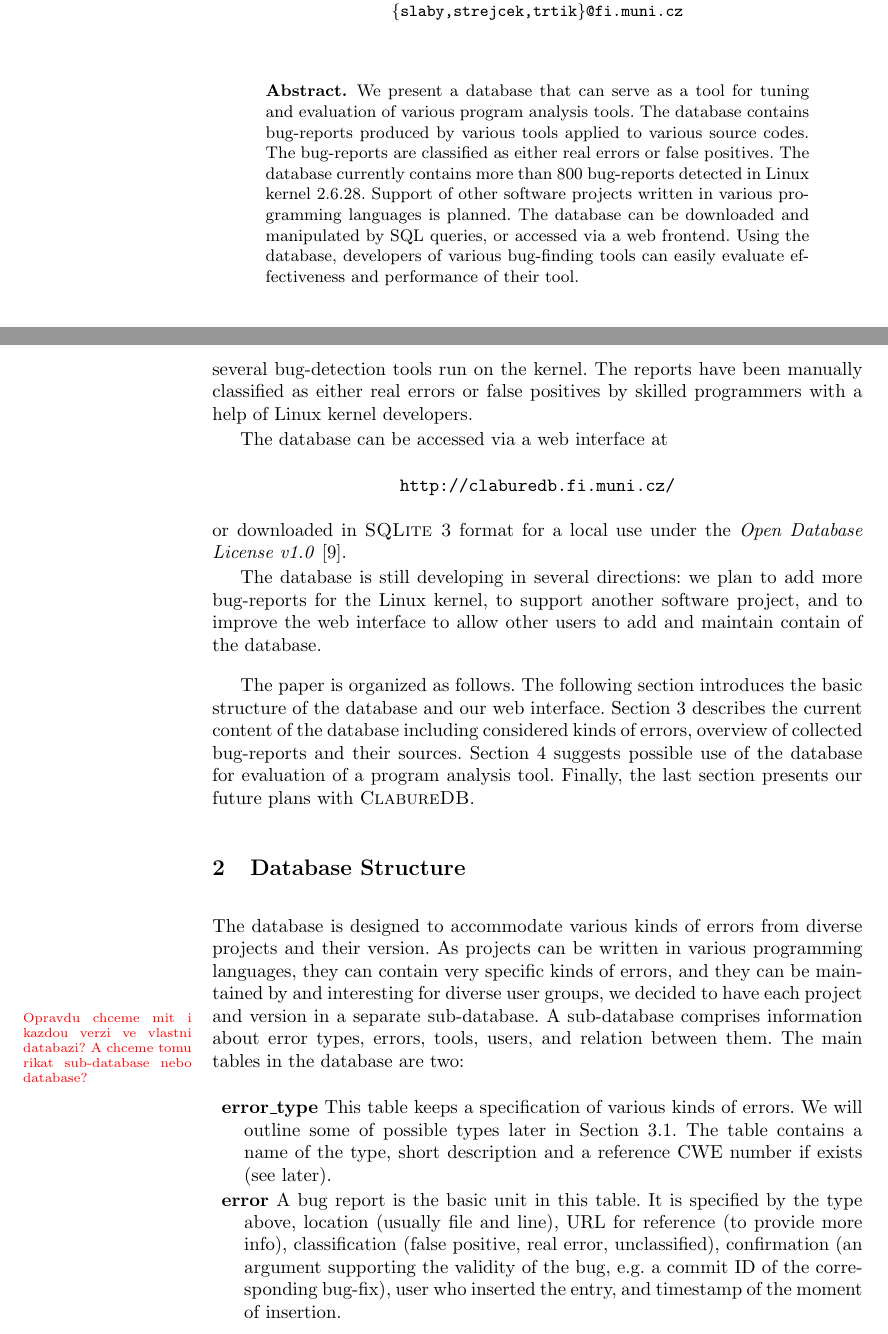
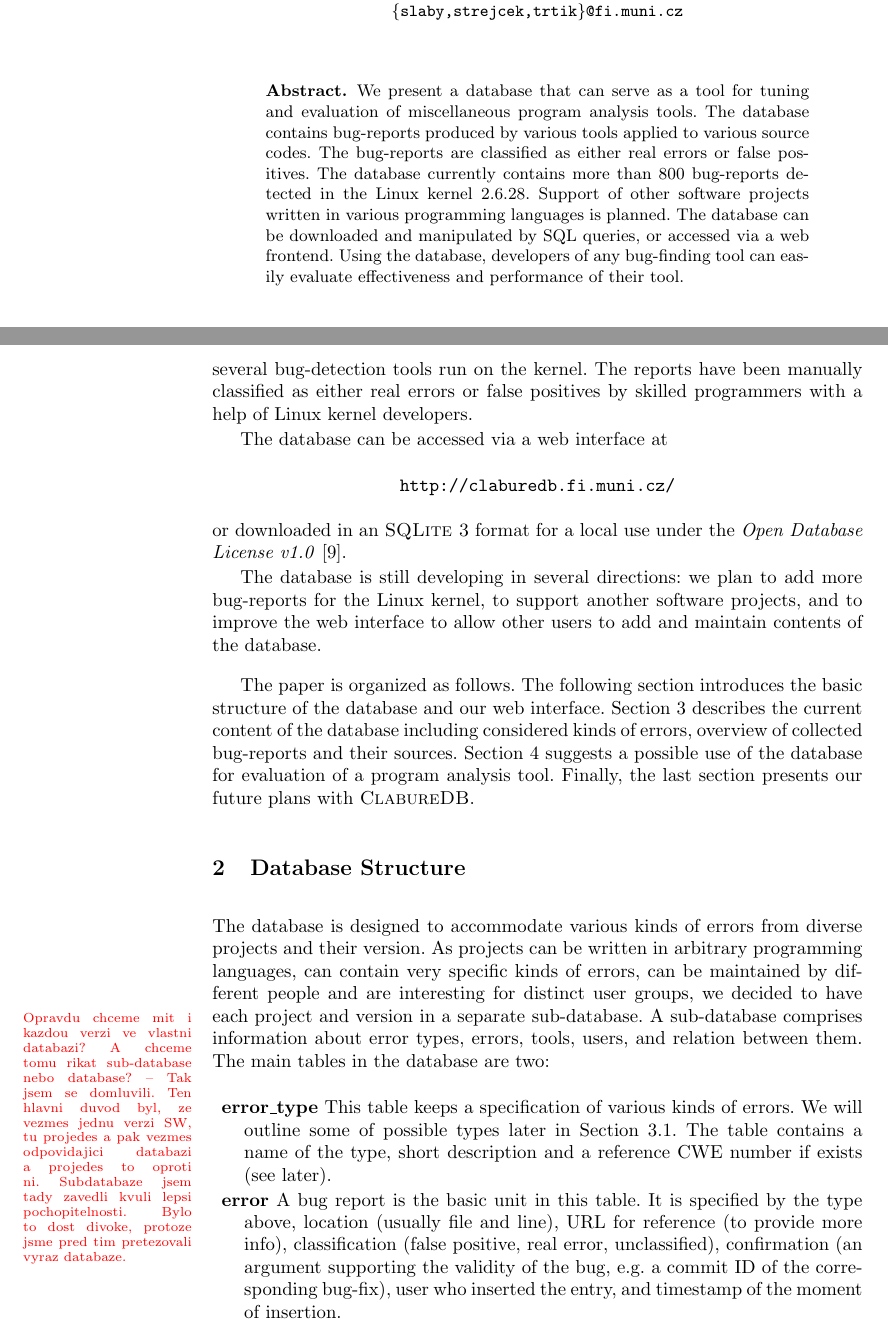
Before and after one commit to jirislaby/writings, a LaTeX paper (bd.tex): two parts of pages 1 and 2 of 8, joined at a grey line, cut so that both start at the same text. Compiled offline with pdfLaTeX.

Commit message:
some updates
- new error picture
- some fixes in the text

git-svn-id: https://svn.fi.muni.cz/fi/xslaby_bug_database@30 61f8ce8e-05ac-4186-92ab-f99dacf5c96a

```diff
--- a/bd.tex
+++ b/bd.tex
@@ -43,22 +43,15 @@
 
 \begin{abstract}
   We present a database that can serve as a tool for tuning and evaluation
-  of various program analysis tools. The database contains bug-reports
+  of miscellaneous program analysis tools. The database contains bug-reports
   produced by various tools applied to various source codes. The bug-reports
   are classified as either real errors or false positives. The database
-  currently contains more than 800 bug-reports detected in Linux kernel
+  currently contains more than 800 bug-reports detected in the Linux kernel
   2.6.28. Support of other software projects written in various programming
   languages is planned. The database can be downloaded and manipulated by
   SQL queries, or accessed via a web frontend. Using the database,
-  developers of various bug-finding tools can easily evaluate effectiveness
+  developers of any bug-finding tool can easily evaluate effectiveness
   and performance of their tool.
-  % The database currently contains a heap
-  % of bug-reports produced by several tools applied to the Linux kernel. The
-  % reports are classified as either real errors or false positives. The
-  % database can be downloaded and manipulated by SQL queries, or accessed via
-  % a web frontend. Using the database, developers of various bug-finding
-  % tools can easily evaluate effectiveness and performance of their tool on a
-  % large real-life software project.
 \end{abstract}
 
 %}}}
@@ -101,19 +94,19 @@ The database can be accessed via a web interface at
 \begin{center}
   \url{http://claburedb.fi.muni.cz/}
 \end{center}
-or downloaded in \textsc{SQLite~3} format for a local use
-under the \emph{Open Database License v1.0}~\cite{ODbL}.
+or downloaded in an \textsc{SQLite~3} format for a local use under the
+\emph{Open Database License v1.0}~\cite{ODbL}.
 
 The database is still developing in several directions: we plan to add more
-bug-reports for the Linux kernel, to support another software project, and
-to improve the web interface to allow other users to add and maintain contain
+bug-reports for the Linux kernel, to support another software projects, and
+to improve the web interface to allow other users to add and maintain contents
 of the database.
 
 \medskip The paper is organized as follows. The following section introduces
 the basic structure of the database and our web
 interface. Section~\ref{sec:data} describes the current content of the
 database including considered kinds of errors, overview of collected
-bug-reports and their sources. Section~\ref{sec:use} suggests possible use
+bug-reports and their sources. Section~\ref{sec:use} suggests a possible use
 of the database for evaluation of a program analysis tool. Finally, the last
 section presents our future plans with \cdb.
 
@@ -131,12 +124,16 @@ section presents our future plans with \cdb.
 \end{figure}
 
 The database is designed to accommodate various kinds of errors from diverse
-projects and their version. As projects can be written in various
-programming languages, they can contain very specific kinds of errors, and
-they can be maintained by and interesting for diverse user groups, we
-decided to have each project and version in a separate sub-database.
+projects and their version. As projects can be written in arbitrary
+programming languages, can contain very specific kinds of errors, can be
+maintained by different people and are interesting for distinct user groups,
+we decided to have each project and version in a separate sub-database.
 \todo{Opravdu chceme mit i kazdou verzi ve vlastni databazi? A chceme tomu
-  rikat sub-database nebo database?}  A sub-database comprises information
+  rikat sub-database nebo database? -- Tak jsem se domluvili. Ten hlavni duvod
+  byl, ze vezmes jednu verzi SW, tu projedes a pak vezmes odpovidajici
+  databazi a projedes to oproti ni. Subdatabaze jsem tady zavedli kvuli lepsi
+  pochopitelnosti. Bylo to dost divoke, protoze jsme pred tim pretezovali
+  vyraz databaze.} A sub-database comprises information
 about error types, errors, tools, users, and relation between them. The main
 tables in the database are two:
 \begin{description}
```
Also changed, not shown: error.eps, error.png.
